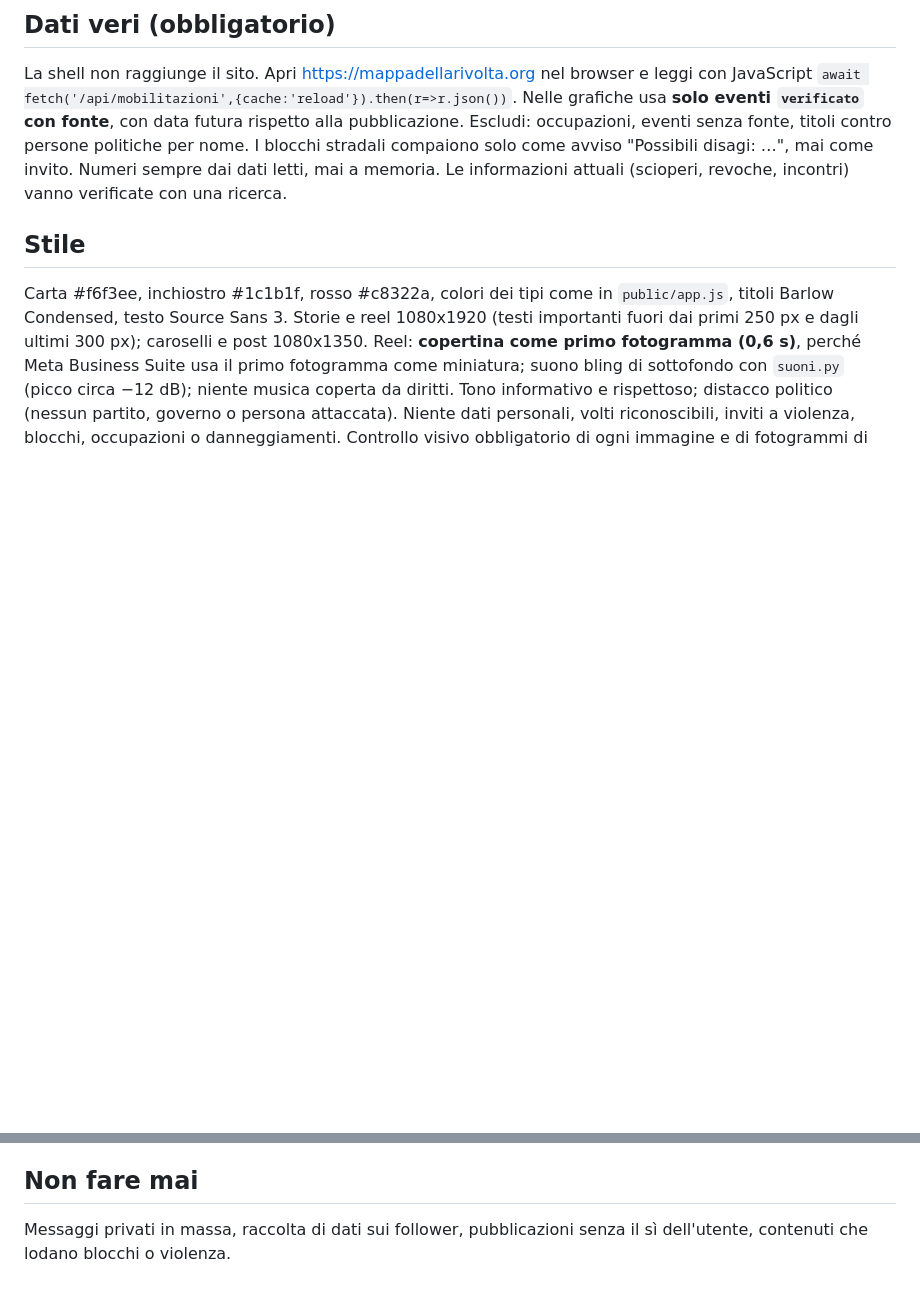
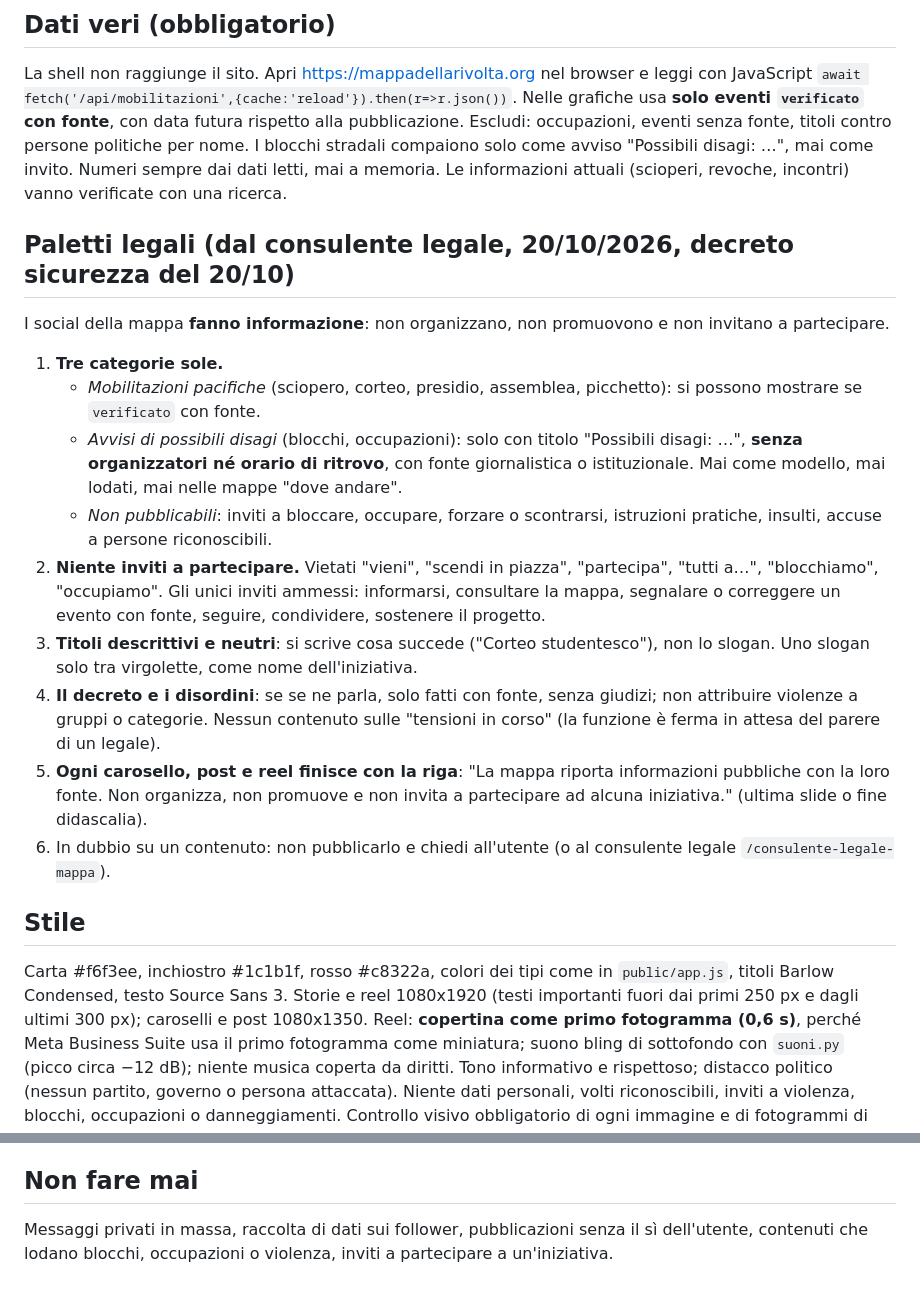
Before and after one commit to MorganSaldini/Mappa-della-rivolta, a Markdown page: agente/ISTRUZIONI-SOCIAL.md, 2 parts joined by grey strips. Drawn GitHub-style; blank space fills up the shorter version.

Commit message:
Social: paletti legali del consulente (decreto 20/10) in istruzioni e calendario
Co-Authored-By: Claude Opus 5.5 <noreply@anthropic.com>
Claude-Session: https://claude.ai/code/session_014QuqJUBUJf98xLfrwQDztt

```diff
--- a/agente/ISTRUZIONI-SOCIAL.md
+++ b/agente/ISTRUZIONI-SOCIAL.md
@@ -12,6 +12,18 @@ L'utente è l'amministratore: non è uno sviluppatore, scrivigli in italiano sem
 ## Dati veri (obbligatorio)
 La shell non raggiunge il sito. Apri https://mappadellarivolta.org nel browser e leggi con JavaScript `await fetch('/api/mobilitazioni',{cache:'reload'}).then(r=>r.json())`.
 Nelle grafiche usa **solo eventi `verificato` con fonte**, con data futura rispetto alla pubblicazione. Escludi: occupazioni, eventi senza fonte, titoli contro persone politiche per nome. I blocchi stradali compaiono solo come avviso "Possibili disagi: …", mai come invito. Numeri sempre dai dati letti, mai a memoria. Le informazioni attuali (scioperi, revoche, incontri) vanno verificate con una ricerca.
+
+## Paletti legali (dal consulente legale, 20/10/2026, decreto sicurezza del 20/10)
+I social della mappa **fanno informazione**: non organizzano, non promuovono e non invitano a partecipare.
+1. **Tre categorie sole.**
+   - *Mobilitazioni pacifiche* (sciopero, corteo, presidio, assemblea, picchetto): si possono mostrare se `verificato` con fonte.
+   - *Avvisi di possibili disagi* (blocchi, occupazioni): solo con titolo "Possibili disagi: …", **senza organizzatori né orario di ritrovo**, con fonte giornalistica o istituzionale. Mai come modello, mai lodati, mai nelle mappe "dove andare".
+   - *Non pubblicabili*: inviti a bloccare, occupare, forzare o scontrarsi, istruzioni pratiche, insulti, accuse a persone riconoscibili.
+2. **Niente inviti a partecipare.** Vietati "vieni", "scendi in piazza", "partecipa", "tutti a…", "blocchiamo", "occupiamo". Gli unici inviti ammessi: informarsi, consultare la mappa, segnalare o correggere un evento con fonte, seguire, condividere, sostenere il progetto.
+3. **Titoli descrittivi e neutri**: si scrive cosa succede ("Corteo studentesco"), non lo slogan. Uno slogan solo tra virgolette, come nome dell'iniziativa.
+4. **Il decreto e i disordini**: se se ne parla, solo fatti con fonte, senza giudizi; non attribuire violenze a gruppi o categorie. Nessun contenuto sulle "tensioni in corso" (la funzione è ferma in attesa del parere di un legale).
+5. **Ogni carosello, post e reel finisce con la riga**: "La mappa riporta informazioni pubbliche con la loro fonte. Non organizza, non promuove e non invita a partecipare ad alcuna iniziativa." (ultima slide o fine didascalia).
+6. In dubbio su un contenuto: non pubblicarlo e chiedi all'utente (o al consulente legale `/consulente-legale-mappa`).
 
 ## Stile
 Carta #f6f3ee, inchiostro #1c1b1f, rosso #c8322a, colori dei tipi come in `public/app.js`, titoli Barlow Condensed, testo Source Sans 3. Storie e reel 1080x1920 (testi importanti fuori dai primi 250 px e dagli ultimi 300 px); caroselli e post 1080x1350.
@@ -39,4 +51,4 @@ Controllo visivo obbligatorio di ogni immagine e di fotogrammi di ogni video pri
 - Dopo la pubblicazione aggiorna la bozza a "pubblicato" (con l'ora) e fai commit.
 
 ## Non fare mai
-Messaggi privati in massa, raccolta di dati sui follower, pubblicazioni senza il sì dell'utente, contenuti che lodano blocchi o violenza.
+Messaggi privati in massa, raccolta di dati sui follower, pubblicazioni senza il sì dell'utente, contenuti che lodano blocchi, occupazioni o violenza, inviti a partecipare a un'iniziativa.
```
Also changed, not shown: strumenti/social/CALENDARIO.md (+4 -3 lines).
